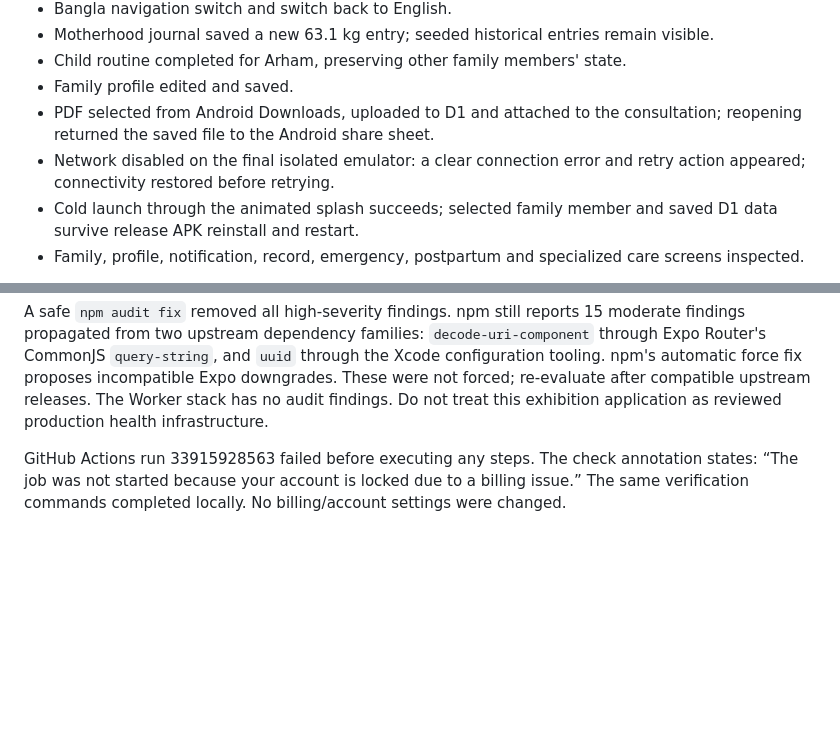
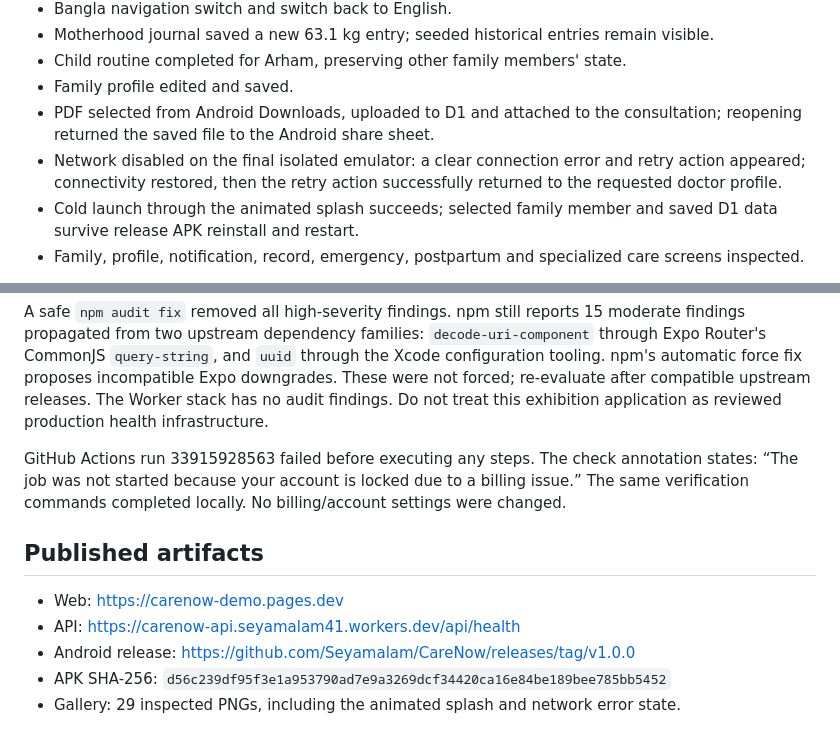
Before and after one commit to Seyamalam/CareNow, a Markdown page: docs/QA.md, 2 parts joined by grey strips. GitHub-like rendering; blank space fills up the shorter version.

```diff
--- a/docs/QA.md
+++ b/docs/QA.md
@@ -29,7 +29,7 @@ Integration tests create isolated sessions and verify authentication, duplicate
 - Child routine completed for Arham, preserving other family members' state.
 - Family profile edited and saved.
 - PDF selected from Android Downloads, uploaded to D1 and attached to the consultation; reopening returned the saved file to the Android share sheet.
-- Network disabled on the final isolated emulator: a clear connection error and retry action appeared; connectivity restored before retrying.
+- Network disabled on the final isolated emulator: a clear connection error and retry action appeared; connectivity restored, then the retry action successfully returned to the requested doctor profile.
 - Cold launch through the animated splash succeeds; selected family member and saved D1 data survive release APK reinstall and restart.
 - Family, profile, notification, record, emergency, postpartum and specialized care screens inspected.
 
@@ -42,3 +42,11 @@ The app requires internet for the real D1 API. Calls, dispatch, clinicians, clin
 A safe `npm audit fix` removed all high-severity findings. npm still reports 15 moderate findings propagated from two upstream dependency families: `decode-uri-component` through Expo Router's CommonJS `query-string`, and `uuid` through the Xcode configuration tooling. npm's automatic force fix proposes incompatible Expo downgrades. These were not forced; re-evaluate after compatible upstream releases. The Worker stack has no audit findings. Do not treat this exhibition application as reviewed production health infrastructure.
 
 GitHub Actions run 33915928563 failed before executing any steps. The check annotation states: “The job was not started because your account is locked due to a billing issue.” The same verification commands completed locally. No billing/account settings were changed.
+
+## Published artifacts
+
+- Web: https://carenow-demo.pages.dev
+- API: https://carenow-api.seyamalam41.workers.dev/api/health
+- Android release: https://github.com/Seyamalam/CareNow/releases/tag/v1.0.0
+- APK SHA-256: `d56c239df95f3e1a953790ad7e9a3269dcf34420ca16e84be189bee785bb5452`
+- Gallery: 29 inspected PNGs, including the animated splash and network error state.
```
Also changed, not shown: README.md (+3 -1 lines), docs/PLAN.md (+4 -2 lines), docs/screenshots/03-doctor-profile.png.
